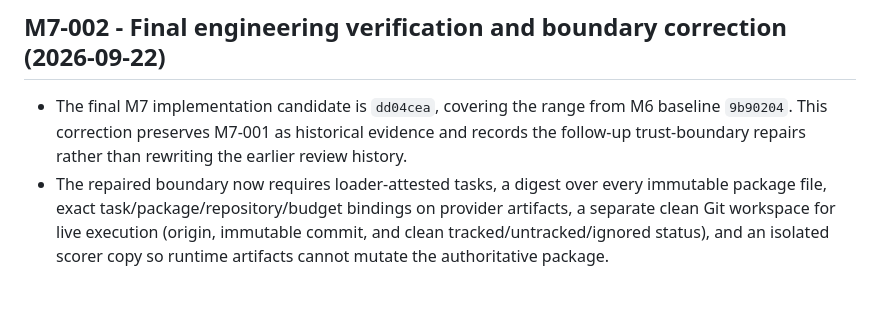
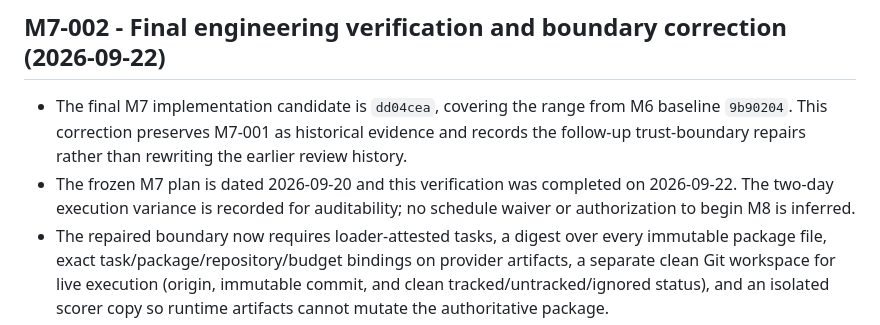
Before and after one commit to bjvgukv25842-cmyk/ContractCapsule, a Markdown page: research/decision-log.md, the part around the change. GitHub-like rendering; blank space fills up the shorter version.

```diff
--- a/research/decision-log.md
+++ b/research/decision-log.md
@@ -1579,6 +1579,9 @@
   M6 baseline `9b90204`. This correction preserves M7-001 as historical
   evidence and records the follow-up trust-boundary repairs rather than
   rewriting the earlier review history.
+- The frozen M7 plan is dated 2026-09-20 and this verification was completed on
+  2026-09-22. The two-day execution variance is recorded for auditability; no
+  schedule waiver or authorization to begin M8 is inferred.
 - The repaired boundary now requires loader-attested tasks, a digest over every
   immutable package file, exact task/package/repository/budget bindings on
   provider artifacts, a separate clean Git workspace for live execution
```
Also changed, not shown: research/module-reports/M7-2026-09-20-implementation.md (+4 -0 lines).
